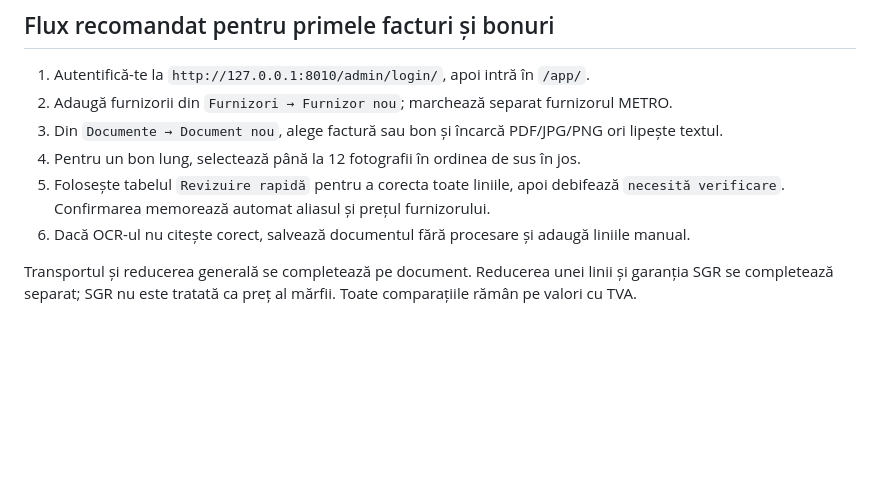
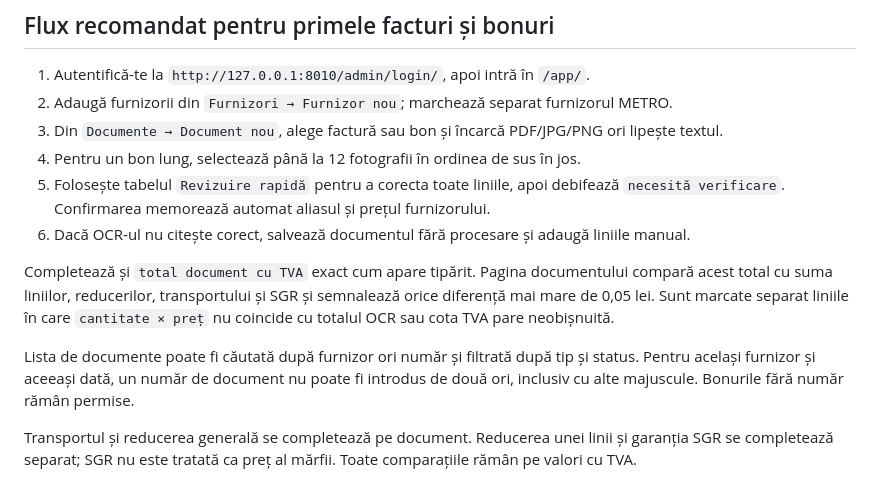
Before and after one commit to Alexandru2984/priceComparation, a Markdown page: README.md, the part around the change. GitHub-like rendering; blank space fills up the shorter version.

Commit message:
docs: explain document checks

```diff
--- a/README.md
+++ b/README.md
@@ -69,6 +69,14 @@ Pe calculatorul configurat în producție se folosesc serviciile systemd descris
 5. Folosește tabelul `Revizuire rapidă` pentru a corecta toate liniile, apoi debifează `necesită
    verificare`. Confirmarea memorează automat aliasul și prețul furnizorului.
 6. Dacă OCR-ul nu citește corect, salvează documentul fără procesare și adaugă liniile manual.
+
+Completează și `total document cu TVA` exact cum apare tipărit. Pagina documentului compară acest total cu
+suma liniilor, reducerilor, transportului și SGR și semnalează orice diferență mai mare de 0,05 lei. Sunt
+marcate separat liniile în care `cantitate × preț` nu coincide cu totalul OCR sau cota TVA pare neobișnuită.
+
+Lista de documente poate fi căutată după furnizor ori număr și filtrată după tip și status. Pentru același
+furnizor și aceeași dată, un număr de document nu poate fi introdus de două ori, inclusiv cu alte majuscule.
+Bonurile fără număr rămân permise.
 
 Transportul și reducerea generală se completează pe document. Reducerea unei linii și garanția SGR se
 completează separat; SGR nu este tratată ca preț al mărfii. Toate comparațiile rămân pe valori cu TVA.
```
